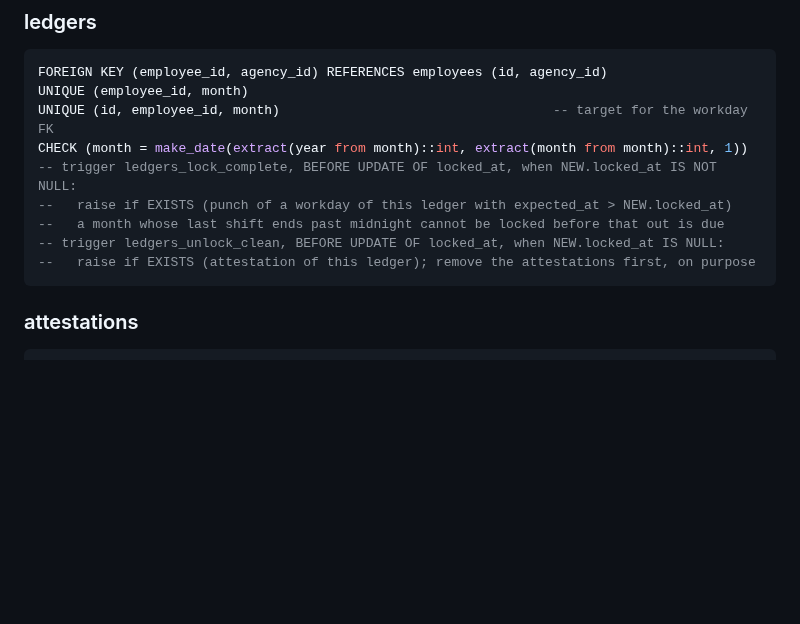
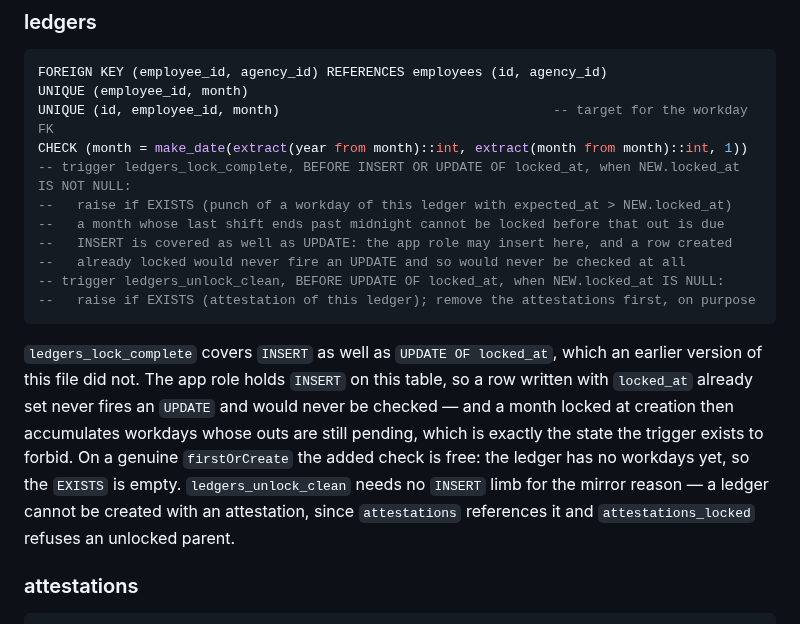
Before and after one commit to joowdx/khronoz, a Markdown page: docs/design/07-constraints.md, the part around the change. Rendered like a GitHub page; blank space fills up the shorter version.

Commit message:
docs: the lock trigger must cover INSERT, not only UPDATE
Found while writing the migration spec for `ledgers`. `ledgers_lock_complete`
was specified as `BEFORE UPDATE OF locked_at`, which leaves a reachable hole:
the app role holds INSERT on this table, so a row written with `locked_at`
already set never fires an UPDATE and is never checked at all. That ledger then
accumulates workdays whose outs are still pending — exactly the state the
trigger exists to forbid, reached by skipping the event it watches.

On a genuine `firstOrCreate` the added limb is free. The ledger is created by
the first workday computed in its month and has none of its own yet, so the
EXISTS is empty.

`ledgers_unlock_clean` needs no INSERT limb for the mirror reason: a ledger
cannot be created already attested, because `attestations` references it and
`attestations_locked` refuses an unlocked parent.

Co-Authored-By: Claude Opus 5 <noreply@anthropic.com>

````diff
--- a/docs/design/07-constraints.md
+++ b/docs/design/07-constraints.md
@@ -554,12 +554,23 @@ FOREIGN KEY (employee_id, agency_id) REFERENCES employees (id, agency_id)
 UNIQUE (employee_id, month)
 UNIQUE (id, employee_id, month)                                   -- target for the workday FK
 CHECK (month = make_date(extract(year from month)::int, extract(month from month)::int, 1))
--- trigger ledgers_lock_complete, BEFORE UPDATE OF locked_at, when NEW.locked_at IS NOT NULL:
+-- trigger ledgers_lock_complete, BEFORE INSERT OR UPDATE OF locked_at, when NEW.locked_at IS NOT NULL:
 --   raise if EXISTS (punch of a workday of this ledger with expected_at > NEW.locked_at)
 --   a month whose last shift ends past midnight cannot be locked before that out is due
+--   INSERT is covered as well as UPDATE: the app role may insert here, and a row created
+--   already locked would never fire an UPDATE and so would never be checked at all
 -- trigger ledgers_unlock_clean, BEFORE UPDATE OF locked_at, when NEW.locked_at IS NULL:
 --   raise if EXISTS (attestation of this ledger); remove the attestations first, on purpose
 ```
+
+`ledgers_lock_complete` covers `INSERT` as well as `UPDATE OF locked_at`, which an earlier
+version of this file did not. The app role holds `INSERT` on this table, so a row written with
+`locked_at` already set never fires an `UPDATE` and would never be checked — and a month locked
+at creation then accumulates workdays whose outs are still pending, which is exactly the state
+the trigger exists to forbid. On a genuine `firstOrCreate` the added check is free: the ledger
+has no workdays yet, so the `EXISTS` is empty. `ledgers_unlock_clean` needs no `INSERT` limb for
+the mirror reason — a ledger cannot be created with an attestation, since `attestations`
+references it and `attestations_locked` refuses an unlocked parent.
 
 ### attestations
 
````
